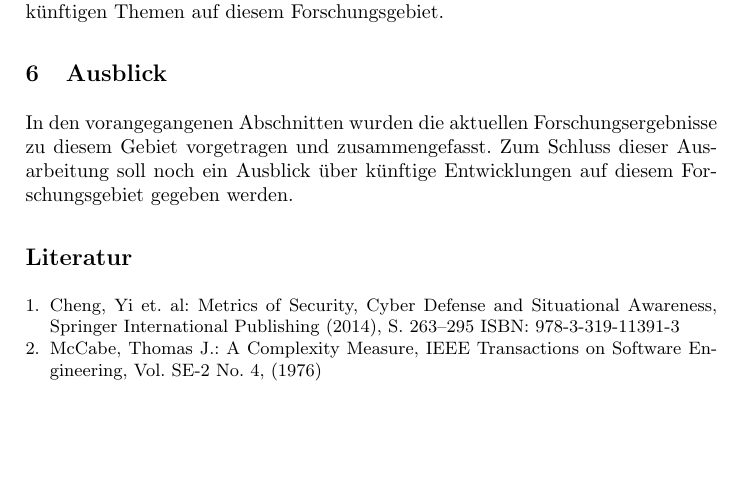
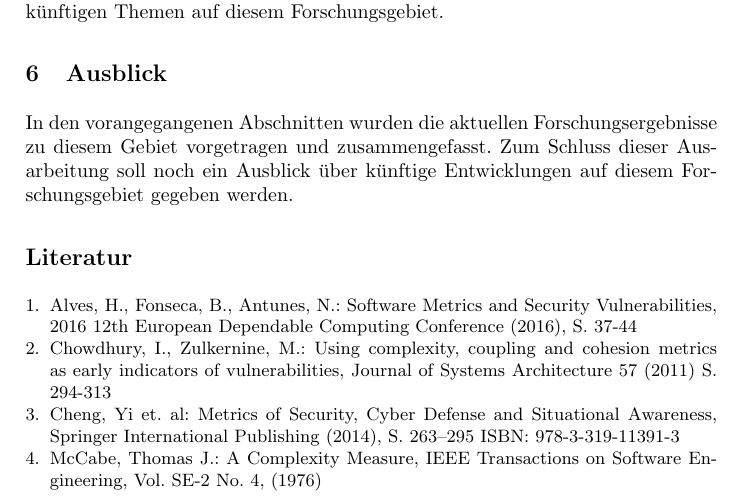
Before and after one commit to t-buss/software-metriken, a LaTeX paper (document.tex, which reads sec/bibliography.tex): part of page 4 of 4, cut so that both start at the same text, the shorter picture padded with empty space. Compiled offline with pdfLaTeX.

Commit message:
Add references to Alves et. al and Chowdhury et. al

```diff
--- a/sec/bibliography.tex
+++ b/sec/bibliography.tex
@@ -1,5 +1,11 @@
 \bibliographystyle{splncs04}
 \begin{thebibliography}{8}
+\bibitem{alves_et_al}
+Alves, H., Fonseca, B., Antunes, N.: Software Metrics and Security Vulnerabilities, 2016 12th European Dependable Computing Conference (2016), S. 37-44
+
+\bibitem{chowhury_zulkernine}
+Chowdhury, I., Zulkernine, M.: Using complexity, coupling and cohesion metrics as early indicators of vulnerabilities, Journal of Systems Architecture 57 (2011) S. 294-313
+
 \bibitem{cheng2014}
 Cheng, Yi et. al: Metrics of Security, Cyber Defense and Situational Awareness, Springer International Publishing (2014), S. 263--295
 ISBN: 978-3-319-11391-3
```
